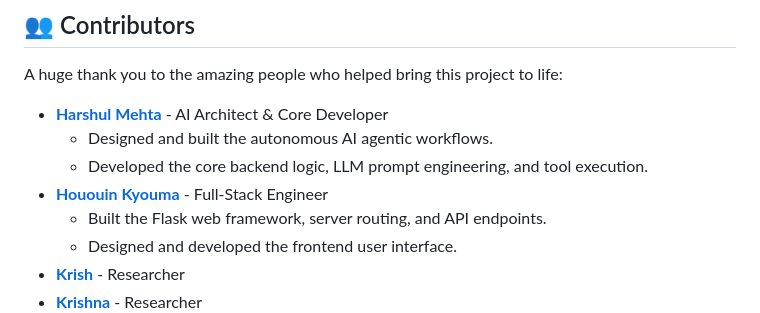
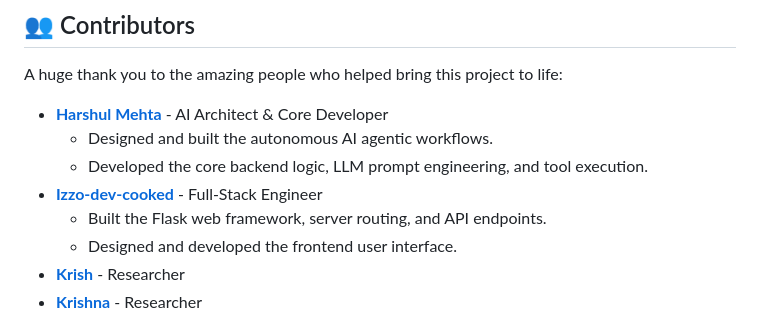
Before and after one commit to Izzo-dev-cooked/ORCA-Marine-EcOsystem-Reasoning-with-Collaborative-Agents, a Markdown page: README.md, the part around the change. Rendered like a GitHub page.

Commit message:
Change contributor from Hououin Kyouma to Izzo-dev-cooked
Updated contributor name and link in README.md.

```diff
--- a/README.md
+++ b/README.md
@@ -21,7 +21,7 @@ A huge thank you to the amazing people who helped bring this project to life:
 * **[Harshul Mehta](https://github.com/Qubit-007)** -  AI Architect & Core Developer
   * Designed and built the autonomous AI agentic workflows.
   * Developed the core backend logic, LLM prompt engineering, and tool execution.
-* **[Hououin Kyouma](https://github.com "johnsmith profile")** - Full-Stack Engineer
+* **[Izzo-dev-cooked](https://github.com/Izzo-dev-cooked)** - Full-Stack Engineer
   * Built the Flask web framework, server routing, and API endpoints.
   * Designed and developed the frontend user interface.
 * **[Krish](https://github.com/krish1086)** - Researcher
```
